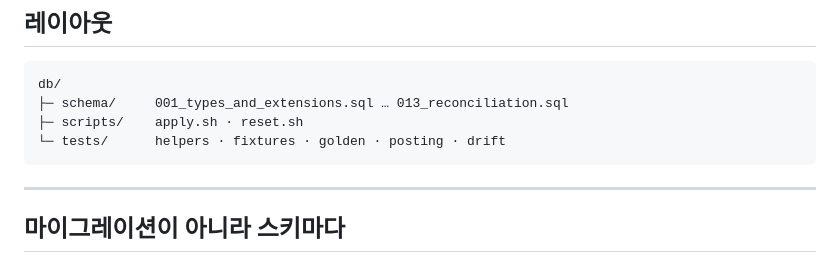
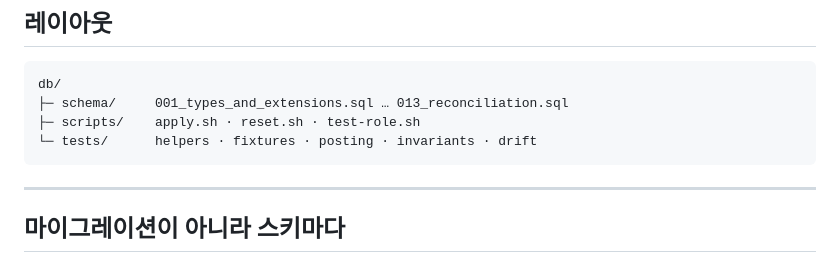
Before and after one commit to Frogman707/Cage-Admin, a Markdown page: db/README.md, the part around the change. Drawn GitHub-style.

Commit message:
docs(db): fix stale layout tree in db/README.md
Task 14 review found db/tests/ layout listed a nonexistent golden/
directory and omitted invariants/; scripts/ omitted test-role.sh.

Co-Authored-By: Claude Opus 5 <noreply@anthropic.com>
Claude-Session: https://claude.ai/code/session_012TN8PrD4HkCbUEDLqNGmgS

````diff
--- a/db/README.md
+++ b/db/README.md
@@ -16,8 +16,8 @@
 ```
 db/
 ├─ schema/     001_types_and_extensions.sql … 013_reconciliation.sql
-├─ scripts/    apply.sh · reset.sh
-└─ tests/      helpers · fixtures · golden · posting · drift
+├─ scripts/    apply.sh · reset.sh · test-role.sh
+└─ tests/      helpers · fixtures · posting · invariants · drift
 ```
 
 ---
````
